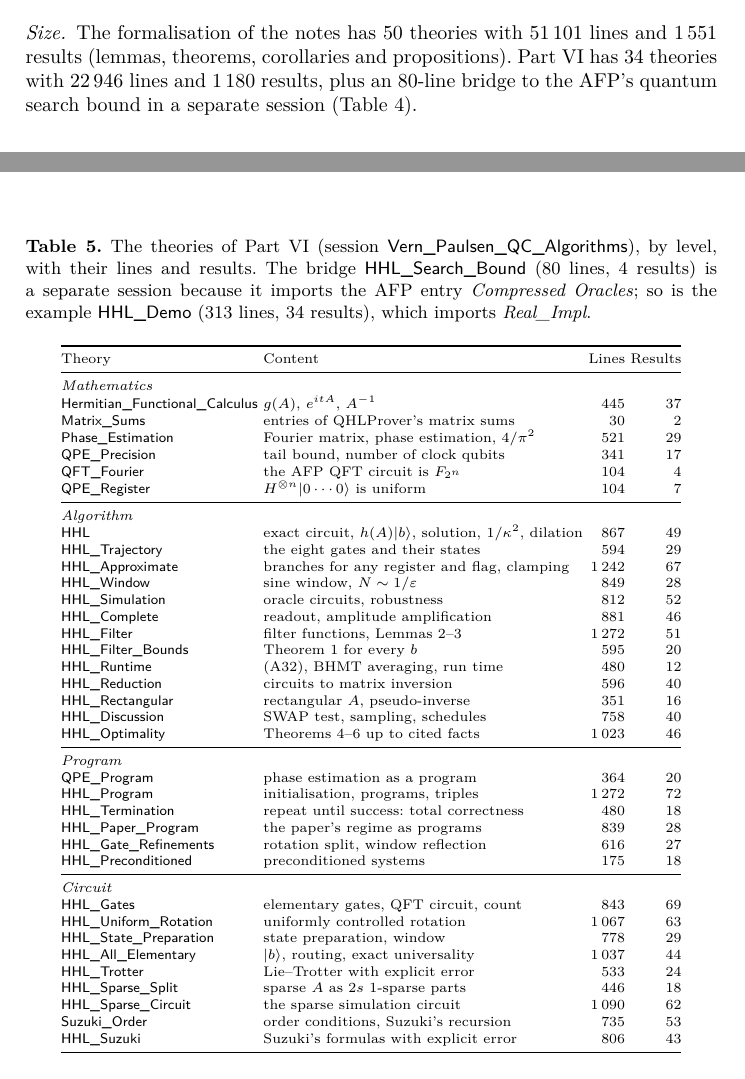
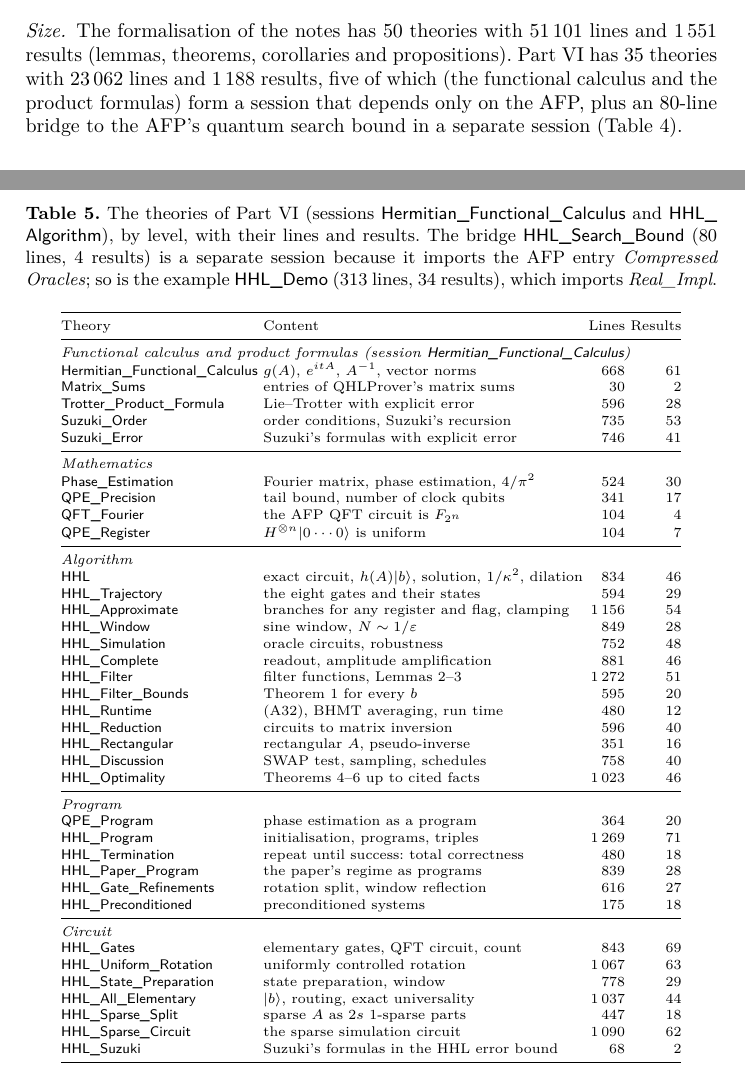
Before and after one commit to brydustin/Quantum_Computing, a LaTeX paper (paper/paper.tex): two parts of pages 32 and 37 of 37 before the commit and two parts of pages 32 and 38 of 38 after it, joined at a grey line, cut so that both start at the same text. The pictures show the PDF file paper/paper.pdf that the author committed with the source.

Commit message:
Paper: the functional calculus as its own session, counts; links at 8e041d9
Co-Authored-By: Claude Opus 5.5 <noreply@anthropic.com>

```diff
--- a/paper/paper.tex
+++ b/paper/paper.tex
@@ -217,7 +217,7 @@ meaning~\cite{ying2016book}.
 \node[box, fill=teal!6] (L4) {\textbf{Circuit:} every gate a one- or two-qubit unitary on adjacent wires
   (\S\ref{sec:gates})\\[1pt]
   \isa{HHL\_Gates}, \isa{HHL\_Uniform\_Rotation}, \isa{HHL\_State\_Preparation}, \isa{HHL\_All\_Elementary},
-  \isa{HHL\_Trotter}, \isa{HHL\_Sparse\_Split}, \isa{HHL\_Sparse\_Circuit}, \isa{Suzuki\_Order}, \isa{HHL\_Suzuki}};
+  \isa{HHL\_Sparse\_Split}, \isa{HHL\_Sparse\_Circuit}, \isa{HHL\_Suzuki}};
 \node[box, fill=blue!5, below=of L4] (L3) {\textbf{Program:} QHLProver programs and their Hoare triples
   (\S\ref{sec:qhl}, \S\ref{sec:qpe-program}, \S\ref{sec:exact}, \S\ref{sec:approx})\\[1pt]
   \isa{QPE\_Program}, \isa{HHL\_Program}, \isa{HHL\_Termination}, \isa{HHL\_Paper\_Program},
@@ -227,10 +227,10 @@ meaning~\cite{ying2016book}.
   \isa{HHL}, \isa{HHL\_Trajectory}, \isa{HHL\_Approximate}, \isa{HHL\_Window}, \isa{HHL\_Simulation},
   \isa{HHL\_Complete}, \isa{HHL\_Filter}, \isa{HHL\_Filter\_Bounds}, \isa{HHL\_Runtime},
   \isa{HHL\_Reduction}, \isa{HHL\_Rectangular}, \isa{HHL\_Discussion}, \isa{HHL\_Optimality}};
-\node[box, fill=orange!6, below=of L2] (L1) {\textbf{Mathematics:} functional calculus, phase estimation
-  and its precision (\S\ref{sec:math})\\[1pt]
-  \isa{Hermitian\_Functional\_Calculus}, \isa{Matrix\_Sums}, \isa{Phase\_Estimation}, \isa{QPE\_Precision}, \isa{QFT\_Fourier},
-  \isa{QPE\_Register}};
+\node[box, fill=orange!6, below=of L2] (L1) {\textbf{Mathematics:} functional calculus and product formulas
+  (a session on the AFP alone), phase estimation and its precision (\S\ref{sec:math})\\[1pt]
+  \isa{Hermitian\_Functional\_Calculus}, \isa{Matrix\_Sums}, \isa{Trotter\_Product\_Formula}, \isa{Suzuki\_Order},
+  \isa{Suzuki\_Error}, \isa{Phase\_Estimation}, \isa{QPE\_Precision}, \isa{QFT\_Fourier}, \isa{QPE\_Register}};
 \node[box, fill=gray!8, below=of L1] (L0) {\textbf{Foundation:} Paulsen's lectures, formalised and audited
   (\S\ref{sec:paulsen}): spectral theorem, positivity, tensor products, measurement (Lectures 1--10);
   channels, Choi--Kraus, extreme points, separability, error correction (Lectures 11--34).\\[1pt]
@@ -239,7 +239,7 @@ meaning~\cite{ying2016book}.
 \foreach \a/\b in {L0/L1, L1/L2, L2/L3, L3/L4} \draw[arr] (\a.north) -- (\b.south);
 \end{tikzpicture}
 \caption{The four levels of the HHL development and the theories at each level. Part VI of the
-development has 34 theories; the foundation has 50.}\label{fig:layers}
+development has 35 theories; the foundation has 50.}\label{fig:layers}
 \end{figure}
 
 All results are checked by Isabelle2025-2 with \texttt{quick\_and\_dirty = false}, so no
@@ -414,3 +415,4 @@ $\isa{evolution}\ A\ t=e^{itA}$, with its group law, and $\isa{herm\_inv}\ A=A^{
 HOL, \isa{herm\_inv} is the pseudo-inverse when $0$ is an eigenvalue (Section~\ref{sec:exact-other}).
 The device behind the whole development is the following lemma: two matrices that agree on every
 eigenvector of a Hermitian $A$ are equal (\isa{eigvec\_mat\_eqI}). It lets every statement about all
+right-hand sides~$b$ be proved for an eigenvector, without sums over an eigenbasis.\isalink{Hermitian_Functional_Calculus/Hermitian_Functional_Calculus.thy}{277}
@@ -1589,8 +1590,9 @@ obtained from a singular value decomposition, which we build from the spectral t
 reformulation in the notes turned out to be false (Section~\ref{sec:errata}).
 
 \paragraph{Size.} The formalisation of the notes has 50 theories with 51\,101 lines and 1\,551 results
-(lemmas, theorems, corollaries and propositions). Part VI has 34 theories with 22\,946 lines and 1\,180
-results, plus an 80-line bridge to the AFP's quantum search bound in a separate session
+(lemmas, theorems, corollaries and propositions). Part VI has 35 theories with 23\,062 lines and 1\,188
+results, five of which (the functional calculus and the product formulas) form a session that depends
+only on the AFP, plus an 80-line bridge to the AFP's quantum search bound in a separate session
 (Table~\ref{tab:stats}).
 \section{Related Work}\label{sec:related}
 
@@ -1715,8 +1718,8 @@ checked by Isabelle.
 \section{The Theories of Part VI}\label{app:theories}
 
 \begin{table}[h]
-\caption{The theories of Part VI (session \isa{Vern\_Paulsen\_QC\_Algorithms}), by level, with their lines and
-results. The bridge \isa{HHL\_Search\_Bound} (80 lines, 4 results) is a separate session because it imports
+\caption{The theories of Part VI (sessions \isa{Hermitian\_Functional\_Calculus} and \isa{HHL\_Algorithm}), by level,
+with their lines and results. The bridge \isa{HHL\_Search\_Bound} (80 lines, 4 results) is a separate session because it imports
 the AFP entry \emph{Compressed Oracles}; so is the example \isa{HHL\_Demo} (313 lines, 34 results), which
 imports \emph{Real\_Impl}.}\label{tab:theories}
 \centering\scriptsize
@@ -1725,20 +1728,25 @@ imports \emph{Real\_Impl}.}\label{tab:theories}
 \toprule
 Theory & Content & Lines & Results\\
 \midrule
+\multicolumn{4}{@{}l}{\emph{Functional calculus and product formulas (session \isa{Hermitian\_Functional\_Calculus})}}\\
+\isa{Hermitian\_Functional\_Calculus} & $g(A)$, $e^{itA}$, $A^{-1}$, vector norms & 668 & 61\\
+\isa{Matrix\_Sums} & entries of QHLProver's matrix sums & 30 & 2\\
+\isa{Trotter\_Product\_Formula} & Lie--Trotter with explicit error & 596 & 28\\
+\isa{Suzuki\_Order} & order conditions, Suzuki's recursion & 735 & 53\\
+\isa{Suzuki\_Error} & Suzuki's formulas with explicit error & 746 & 41\\
+\midrule
 \multicolumn{4}{@{}l}{\emph{Mathematics}}\\
-\isa{Hermitian\_Functional\_Calculus} & $g(A)$, $e^{itA}$, $A^{-1}$ & 445 & 37\\
-\isa{Matrix\_Sums} & entries of QHLProver's matrix sums & 30 & 2\\
-\isa{Phase\_Estimation} & Fourier matrix, phase estimation, $4/\pi^2$ & 521 & 29\\
+\isa{Phase\_Estimation} & Fourier matrix, phase estimation, $4/\pi^2$ & 524 & 30\\
 \isa{QPE\_Precision} & tail bound, number of clock qubits & 341 & 17\\
 \isa{QFT\_Fourier} & the AFP QFT circuit is $F_{2^n}$ & 104 & 4\\
 \isa{QPE\_Register} & $H^{\otimes n}\ket{0\cdots0}$ is uniform & 104 & 7\\
 \midrule
 \multicolumn{4}{@{}l}{\emph{Algorithm}}\\
-\isa{HHL} & exact circuit, $h(A)\ket b$, solution, $1/\kappa^2$, dilation & 867 & 49\\
+\isa{HHL} & exact circuit, $h(A)\ket b$, solution, $1/\kappa^2$, dilation & 834 & 46\\
 \isa{HHL\_Trajectory} & the eight gates and their states & 594 & 29\\
-\isa{HHL\_Approximate} & branches for any register and flag, clamping & 1\,242 & 67\\
+\isa{HHL\_Approximate} & branches for any register and flag, clamping & 1\,156 & 54\\
 \isa{HHL\_Window} & sine window, $N\sim1/\varepsilon$ & 849 & 28\\
-\isa{HHL\_Simulation} & oracle circuits, robustness & 812 & 52\\
+\isa{HHL\_Simulation} & oracle circuits, robustness & 752 & 48\\
 \isa{HHL\_Complete} & readout, amplitude amplification & 881 & 46\\
 \isa{HHL\_Filter} & filter functions, Lemmas 2--3 & 1\,272 & 51\\
 \isa{HHL\_Filter\_Bounds} & Theorem 1 for every $b$ & 595 & 20\\
@@ -1750,7 +1758,7 @@ Theory & Content & Lines & Results\\
 \midrule
 \multicolumn{4}{@{}l}{\emph{Program}}\\
 \isa{QPE\_Program} & phase estimation as a program & 364 & 20\\
-\isa{HHL\_Program} & initialisation, programs, triples & 1\,272 & 72\\
+\isa{HHL\_Program} & initialisation, programs, triples & 1\,269 & 71\\
 \isa{HHL\_Termination} & repeat until success: total correctness & 480 & 18\\
 \isa{HHL\_Paper\_Program} & the paper's regime as programs & 839 & 28\\
 \isa{HHL\_Gate\_Refinements} & rotation split, window reflection & 616 & 27\\
@@ -1761,11 +1769,9 @@ Theory & Content & Lines & Results\\
 \isa{HHL\_Uniform\_Rotation} & uniformly controlled rotation & 1\,067 & 63\\
 \isa{HHL\_State\_Preparation} & state preparation, window & 778 & 29\\
 \isa{HHL\_All\_Elementary} & $\ket b$, routing, exact universality & 1\,037 & 44\\
-\isa{HHL\_Trotter} & Lie--Trotter with explicit error & 533 & 24\\
-\isa{HHL\_Sparse\_Split} & sparse $A$ as $2s$ 1-sparse parts & 446 & 18\\
+\isa{HHL\_Sparse\_Split} & sparse $A$ as $2s$ 1-sparse parts & 447 & 18\\
 \isa{HHL\_Sparse\_Circuit} & the sparse simulation circuit & 1\,090 & 62\\
-\isa{Suzuki\_Order} & order conditions, Suzuki's recursion & 735 & 53\\
-\isa{HHL\_Suzuki} & Suzuki's formulas with explicit error & 806 & 43\\
+\isa{HHL\_Suzuki} & Suzuki's formulas in the HHL error bound & 68 & 2\\
 \bottomrule
 \end{tabular}
 \end{table}
```
Also changed, not shown: paper/paper.pdf, paper/paper.tex (37 more changed lines).
